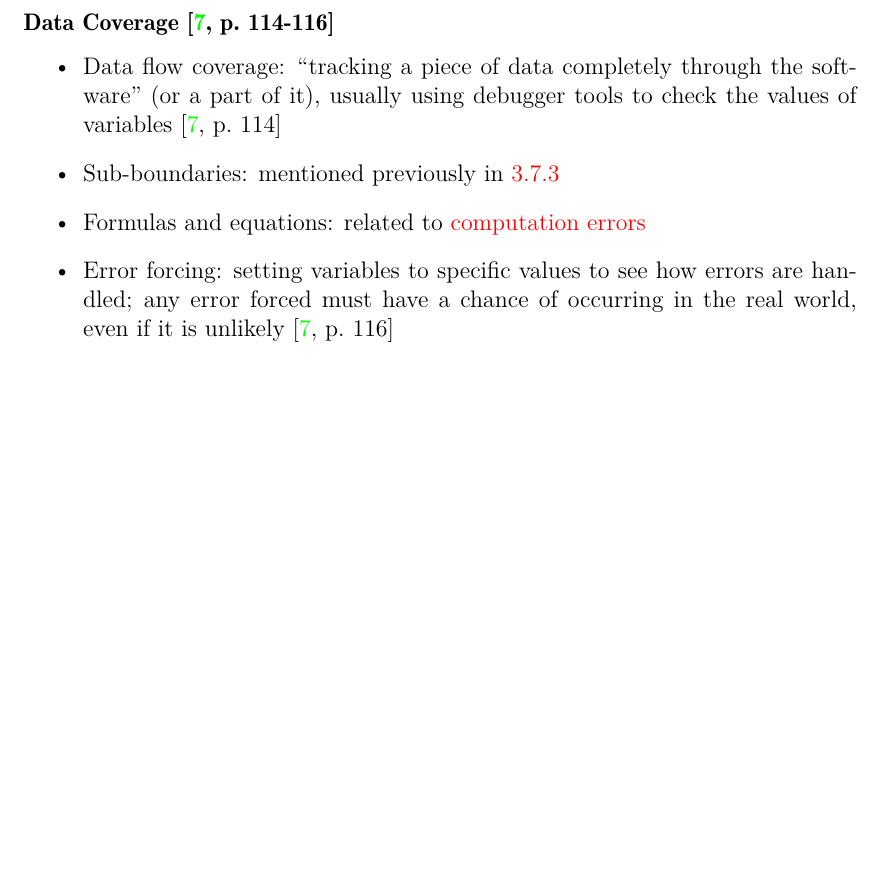
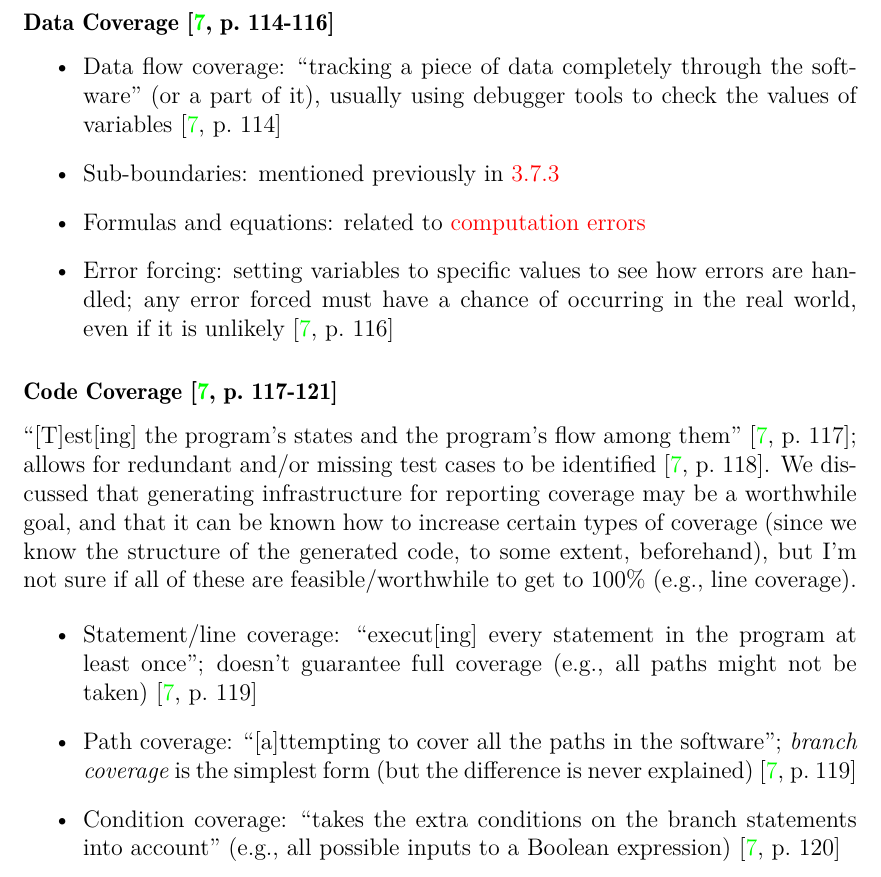
Before and after one commit to samm82/TestingTesting, a LaTeX thesis (thesis.tex, which reads chapters/03_notes.tex): part of page 43 of 51, cut so that both start at the same text, the shorter picture padded with empty space. The pictures show the PDF file thesis.pdf that the author committed with the source.

Commit message:
Add notes on code coverage

```diff
--- a/chapters/03_notes.tex
+++ b/chapters/03_notes.tex
@@ -1198,3 +1198,26 @@ that are out of the ordinary. These include:
             occurring in the real world, even if it is unlikely
             \cite[p.~116]{patton_software_2006}
 \end{itemize}
+
+\subsubsection{Code Coverage \cite[p.~117-121]{patton_software_2006}}
+
+``[T]est[ing] the program's states and the program's flow among them''
+\cite[p.~117]{patton_software_2006}; allows for redundant and/or missing test
+cases to be identified \cite[p.~118]{patton_software_2006}. We discussed that
+generating infrastructure for reporting coverage may be a worthwhile goal, and
+that it can be known how to increase certain types of coverage (since we know
+the structure of the generated code, to some extent, beforehand), but I'm
+not sure if all of these are feasible/worthwhile to get to 100\% (e.g., line
+coverage).
+
+\begin{itemize}
+      \item Statement/line coverage: ``execut[ing] every statement in the
+            program at least once''; doesn't guarantee full coverage
+            (e.g., all paths might not be taken) \cite[p.~119]{patton_software_2006}
+      \item Path coverage: ``[a]ttempting to cover all the paths in the
+            software''; \emph{branch coverage} is the simplest form (but the
+            difference is never explained) \cite[p.~119]{patton_software_2006}
+      \item Condition coverage: ``takes the extra conditions on the branch
+            statements into account'' (e.g., all possible inputs to a Boolean
+            expression) \cite[p.~120]{patton_software_2006}
+\end{itemize}
```
Also changed, not shown: thesis.pdf, chapters/03_notes.tex (2 more changed lines).
